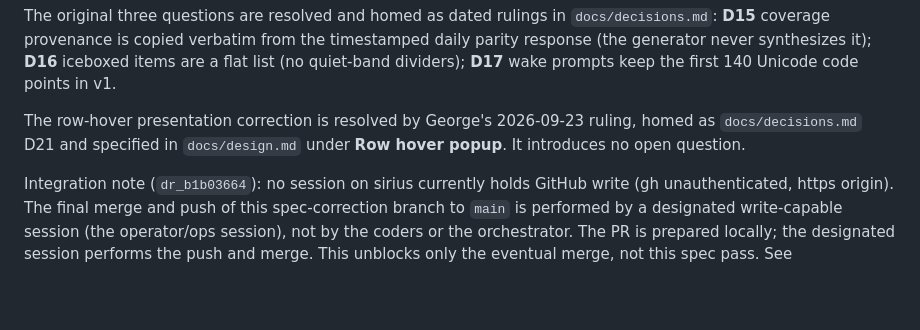
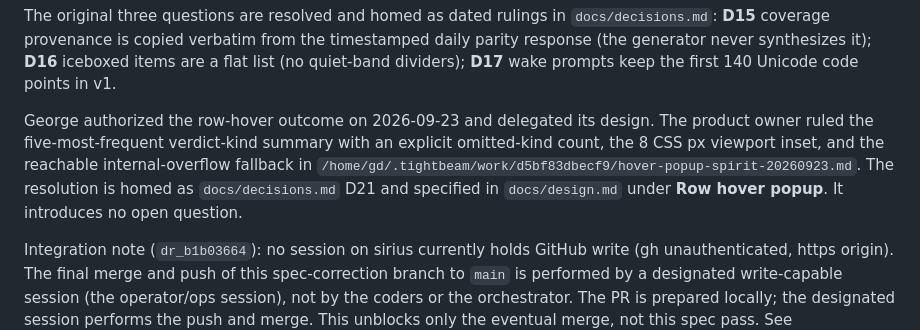
Before and after one commit to gdiab/tightbeam-toplines, a Markdown page: docs/spec.md, the part around the change. Drawn GitHub-style; blank space fills up the shorter version.

```diff
--- a/docs/spec.md
+++ b/docs/spec.md
@@ -388,8 +388,12 @@ timestamped daily parity response (the generator never synthesizes it); **D16**
 iceboxed items are a flat list (no quiet-band dividers); **D17** wake prompts
 keep the first 140 Unicode code points in v1.
 
-The row-hover presentation correction is resolved by George's 2026-09-23
-ruling, homed as `docs/decisions.md` D21 and specified in
+George authorized the row-hover outcome on 2026-09-23 and delegated its design.
+The product owner ruled the five-most-frequent verdict-kind summary with an
+explicit omitted-kind count, the 8 CSS px viewport inset, and the reachable
+internal-overflow fallback in
+`/home/gd/.tightbeam/work/d5bf83dbecf9/hover-popup-spirit-20260923.md`. The
+resolution is homed as `docs/decisions.md` D21 and specified in
 `docs/design.md` under **Row hover popup**. It introduces no open question.
 
 Integration note (`dr_b1b03664`): no session on sirius currently holds GitHub
```
Also changed, not shown: docs/decisions.md (+16 -12 lines).
